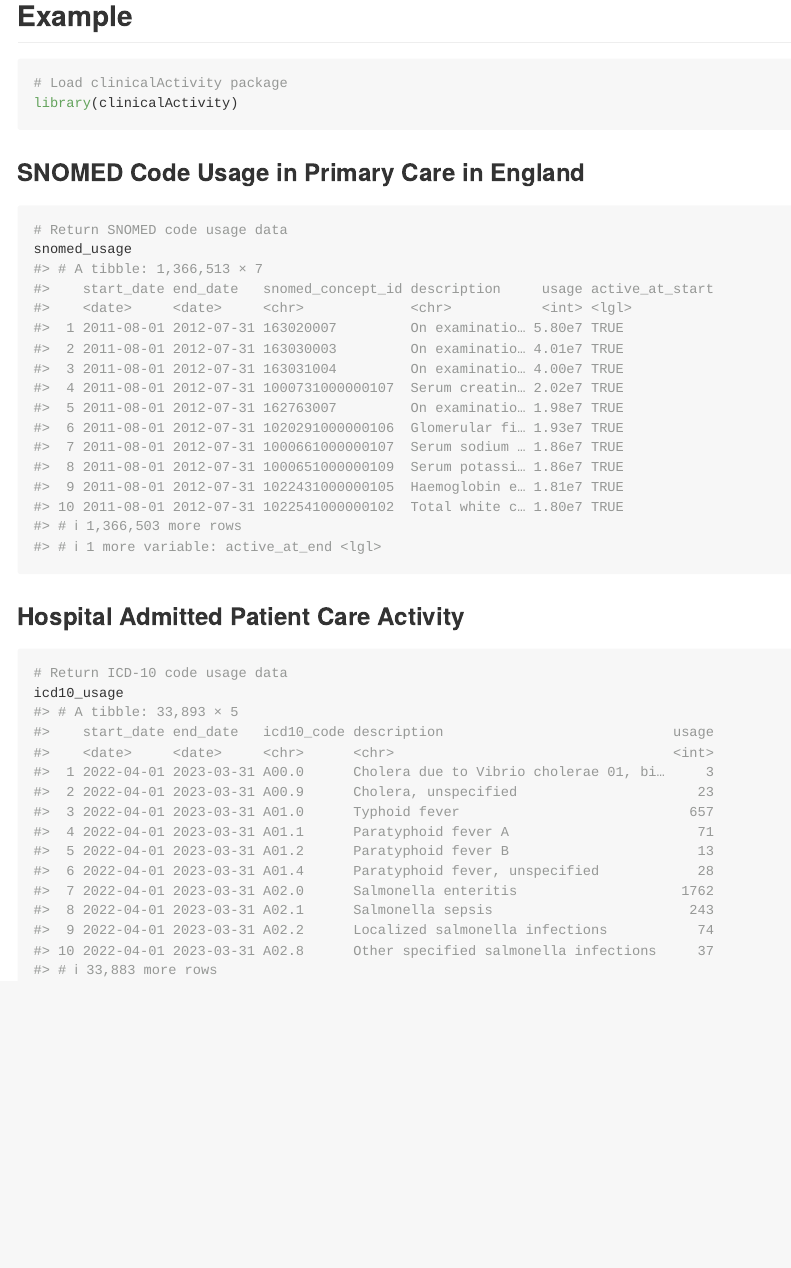
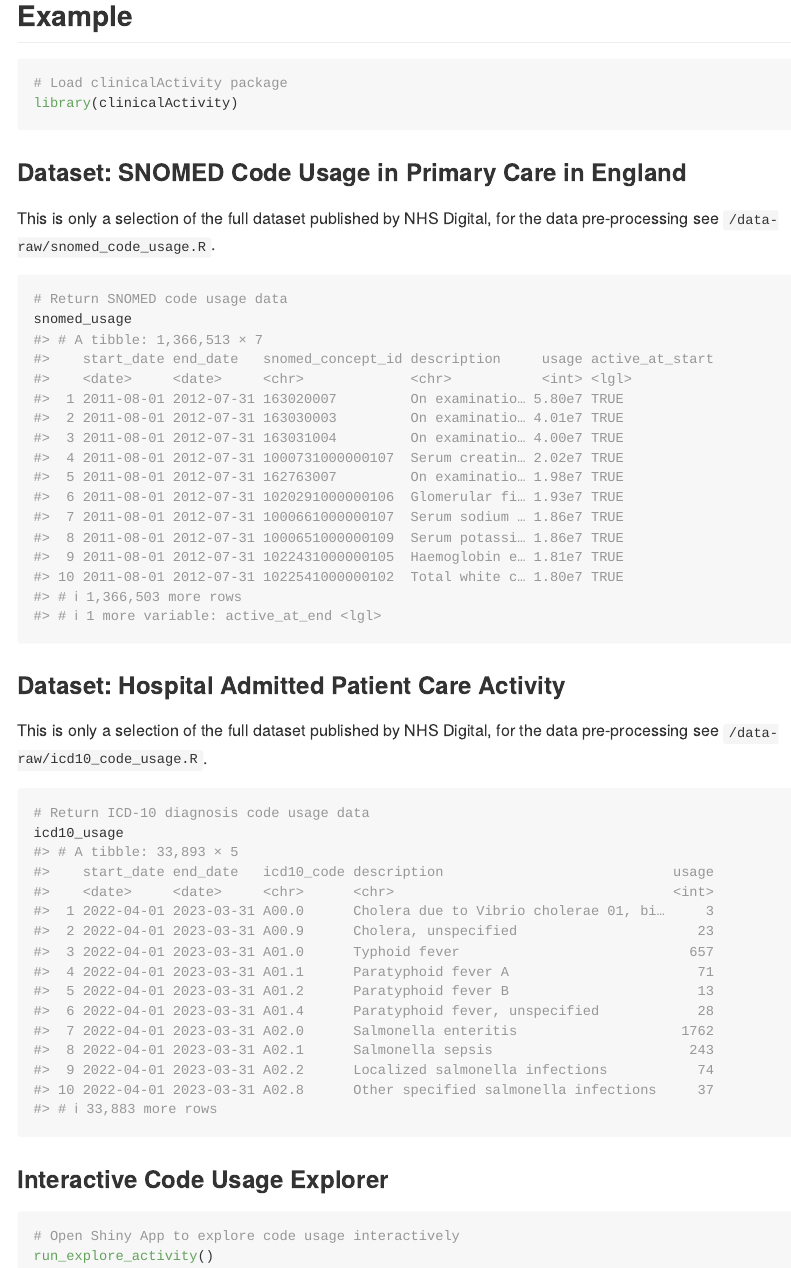
Before and after one commit to milanwiedemann/clinicalActivity, an R Markdown document (README.Rmd): the page in a window 1100 px wide, from 460 px down. The pictures show the output file README.md that the author committed with the source, drawn offline in the style of GitHub.

Commit message:
Add Shiny App to README

````diff
--- a/README.Rmd
+++ b/README.Rmd
@@ -40,16 +40,29 @@ remotes::install_github("milanwiedemann/clinicalActivity")
 library(clinicalActivity)
 ```
 
-### SNOMED Code Usage in Primary Care in England
+### Dataset: SNOMED Code Usage in Primary Care in England
+
+This is only a selection of the full dataset published by NHS Digital, for the data pre-processing see
+`/data-raw/snomed_code_usage.R`.
 
 ```{r snomed-usage}
 # Return SNOMED code usage data
 snomed_usage
 ```
 
-### Hospital Admitted Patient Care Activity
+### Dataset: Hospital Admitted Patient Care Activity
+
+This is only a selection of the full dataset published by NHS Digital, for the data pre-processing see
+`/data-raw/icd10_code_usage.R`.
 
 ```{r icd10-usage}
-# Return ICD-10 code usage data
+# Return ICD-10 diagnosis code usage data
 icd10_usage
 ```
+
+### Interactive Code Usage Explorer
+
+```{r shiny-app, eval = FALSE}
+# Open Shiny App to explore code usage interactively
+run_explore_activity()
+```
````
Also changed, not shown: README.md.
